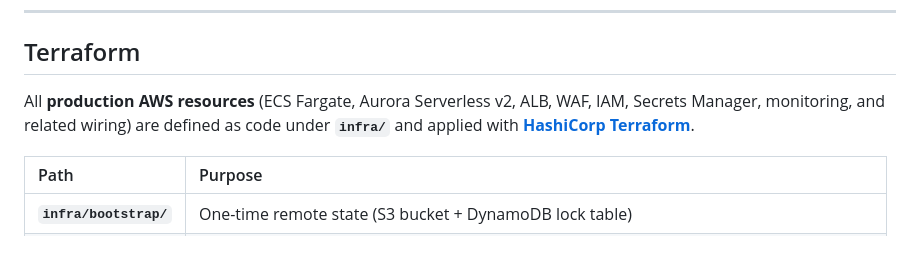
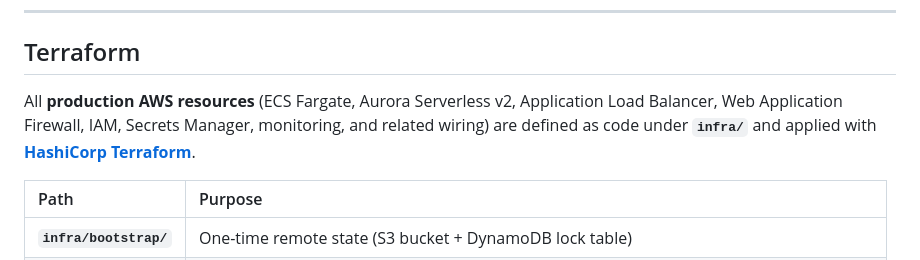
Before and after one commit to sbecker11/linkage-engine, a Markdown page: README.md, the part around the change. Drawn GitHub-style.

Commit message:
docs(readme): spell out ALB and WAF in Terraform section lead-in
Co-authored-by: Cursor <cursoragent@cursor.com>

```diff
--- a/README.md
+++ b/README.md
@@ -10,7 +10,7 @@ It is backed by Spring AI, pgvector on Aurora PostgreSQL Serverless v2, Bedrock
 
 ## Terraform
 
-All **production AWS resources** (ECS Fargate, Aurora Serverless v2, ALB, WAF, IAM, Secrets Manager, monitoring, and related wiring) are defined as code under **`infra/`** and applied with **[HashiCorp Terraform](https://www.terraform.io/)**.
+All **production AWS resources** (ECS Fargate, Aurora Serverless v2, Application Load Balancer, Web Application Firewall, IAM, Secrets Manager, monitoring, and related wiring) are defined as code under **`infra/`** and applied with **[HashiCorp Terraform](https://www.terraform.io/)**.
 
 | Path | Purpose |
 | :--- | :------ |
```
